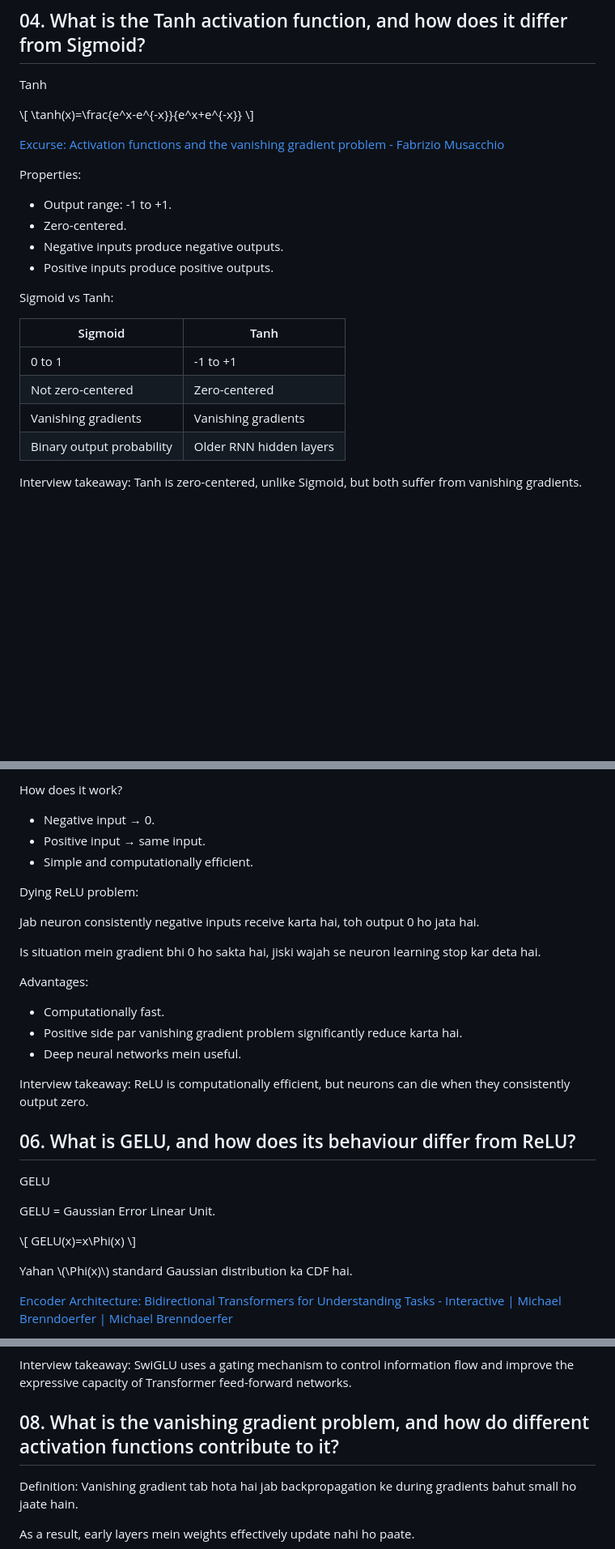
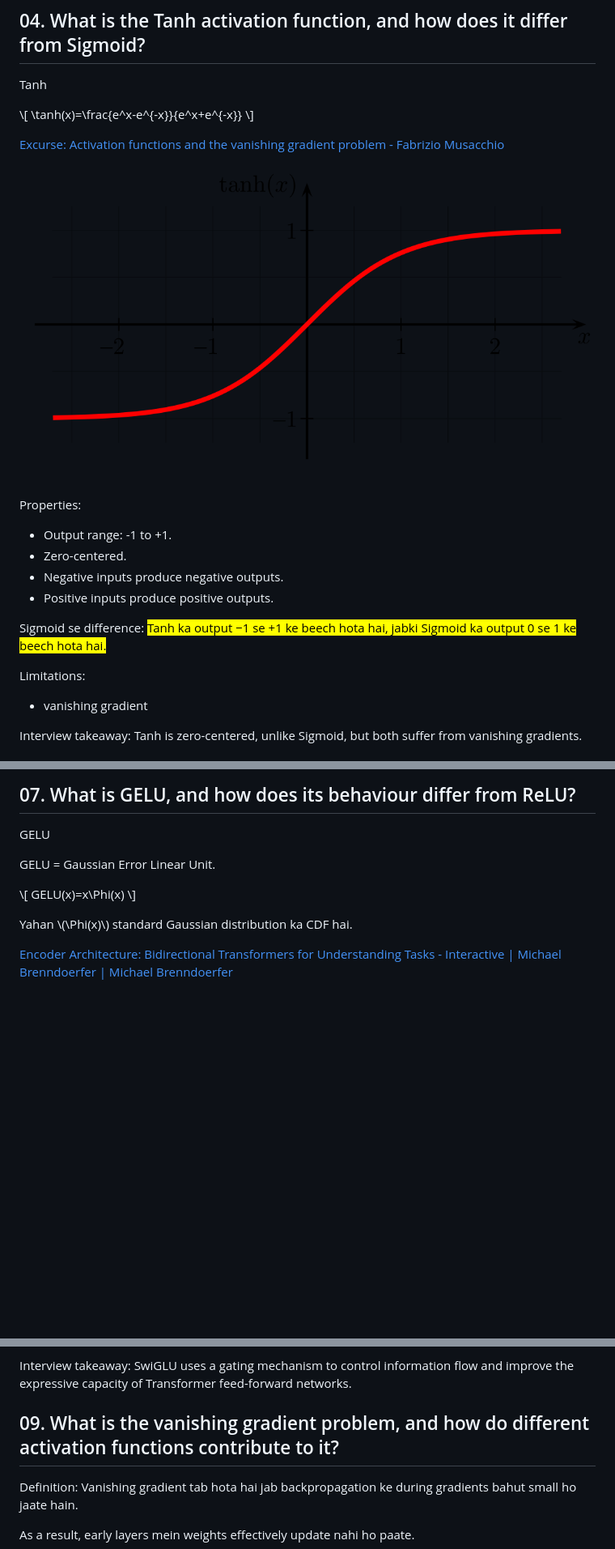
Before and after one commit to JatinChoudhary1712/AI-Engineer-Questionare, a Markdown page: artifacts/activation-functions-notes.md, 3 parts joined by grey strips. Shown at 81% size. Drawn GitHub-style; pictures changed too: images/1_tanh_graph.png (added); blank space fills up the shorter version.

```diff
--- a/artifacts/activation-functions-notes.md
+++ b/artifacts/activation-functions-notes.md
@@ -70,6 +99,8 @@ Tanh
 
 [Excurse: Activation functions and the vanishing gradient problem - Fabrizio Musacchio](https://images.openai.com/static-rsc-4/exzv0pk__4rHYflbhy4Y-FTVEv-aZi_uJqKBJ1pNpItzPQon1dcnr69ggNpp7cbAGD5E_Pq-Cs6sa2gJO6UYUyZURNaHH3fqHakfyZx3WHgeEPzidoqhepdbM2f11jnFqzXpmdTS4dIAy-ItXMspOWHMh_DL36jEd2YAgr1kew8?purpose=inline)
 
+![Tanh activation graph](../images/1_tanh_graph.png)
+
 Properties:
 
 - Output range: -1 to +1.
@@ -77,14 +108,11 @@ Properties:
 - Negative inputs produce negative outputs.
 - Positive inputs produce positive outputs.
 
-Sigmoid vs Tanh:
+Sigmoid se difference: <mark style="background-color:rgba(255, 221, 0, 0.28);color:inherit;border-radius:3px;padding:0.1em 0.2em;box-decoration-break:clone;-webkit-box-decoration-break:clone;">Tanh ka output −1 se +1 ke beech hota hai, jabki Sigmoid ka output 0 se 1 ke beech hota hai.</mark>
 
-| Sigmoid                   | Tanh                    |
-| ------------------------- | ----------------------- |
-| 0 to 1                    | -1 to +1                |
-| Not zero-centered         | Zero-centered           |
-| Vanishing gradients       | Vanishing gradients     |
-| Binary output probability | Older RNN hidden layers |
+Limitations:
+
+- vanishing gradient
 
 Interview takeaway: Tanh is zero-centered, unlike Sigmoid, but both suffer from vanishing gradients.
 
@@ -98,25 +126,5 @@ ReLU
 
-How does it work?
-
-- Negative input → 0.
-- Positive input → same input.
-- Simple and computationally efficient.
-
-Dying ReLU problem:
-
-Jab neuron consistently negative inputs receive karta hai, toh output 0 ho jata hai.
-
-Is situation mein gradient bhi 0 ho sakta hai, jiski wajah se neuron learning stop kar deta hai.
-
-Advantages:
-
-- Computationally fast.
-- Positive side par vanishing gradient problem significantly reduce karta hai.
-- Deep neural networks mein useful.
-
-Interview takeaway: ReLU is computationally efficient, but neurons can die when they consistently output zero.
-
-## 06. What is GELU, and how does its behaviour differ from ReLU?
+## 07. What is GELU, and how does its behaviour differ from ReLU?
 
 GELU
 
@@ -181,7 +189,7 @@ Where is it used?
 
 Interview takeaway: SwiGLU uses a gating mechanism to control information flow and improve the expressive capacity of Transformer feed-forward networks.
 
-## 08. What is the vanishing gradient problem, and how do different activation functions contribute to it?
+## 09. What is the vanishing gradient problem, and how do different activation functions contribute to it?
 
 Definition: Vanishing gradient tab hota hai jab backpropagation ke during gradients bahut small ho jaate hain.
 
```
Also changed, not shown: other parts of artifacts/activation-functions-notes.md (+54 -25 lines), images/Relu-activation-function.png (added), images/Sigmoid-Function.jpg (added), 12 other files.
